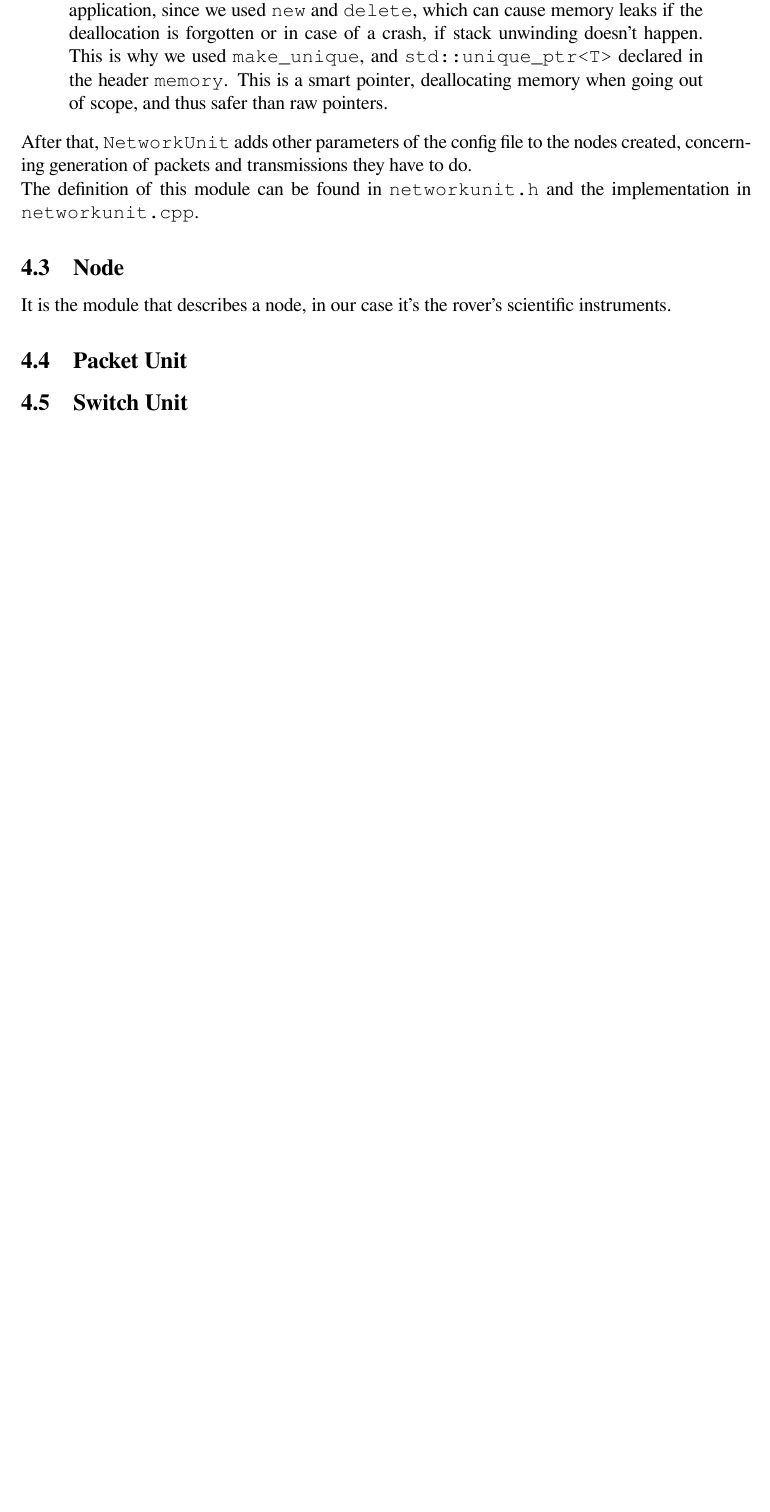
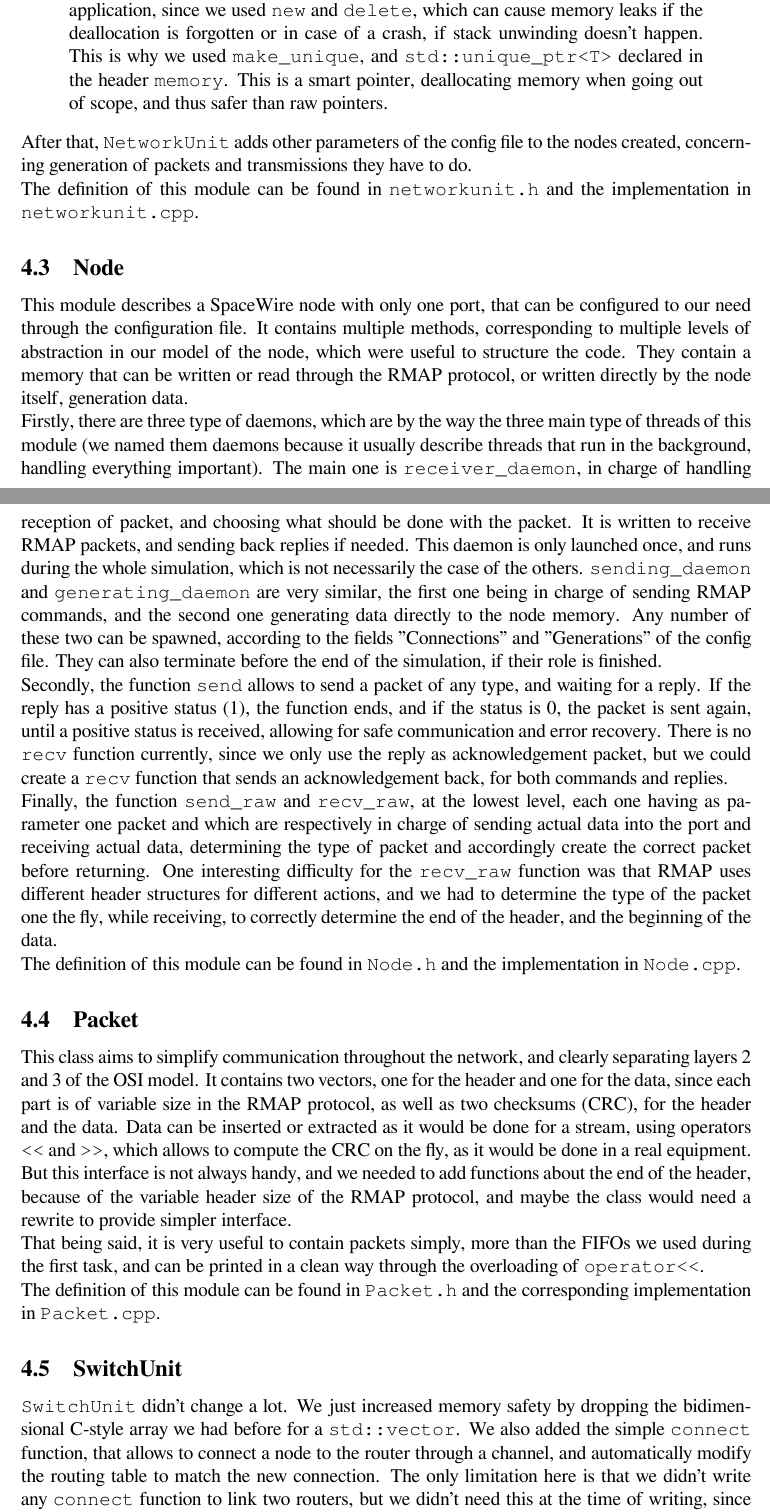
Before and after one commit to suai-ipsa2018/ExoMars2020, a LaTeX document (ExoMars2020/Report/ExoMars2020.tex): part of page 11 of 14 before the commit and two parts of pages 11 and 12 of 15 after it, the two joined at a grey line, cut so that both start at the same text, the shorter picture padded with empty space. The pictures show the PDF file ExoMars2020/Report/ExoMars2020.pdf that the author committed with the source.

Commit message:
finished for Julien ?

```diff
--- a/ExoMars2020/Report/ExoMars2020.tex
+++ b/ExoMars2020/Report/ExoMars2020.tex
@@ -196,7 +196,7 @@ At first, we used a custom configuration file and wrote the parser ourselves. It
 
 So we moved to the JSON format, using the header-only \Cpp JSON parser RapidJSON. It proved to be much stronger, and allowed us to easily add new features, without needing to check for bugs. It currently supports channels specification, network part specification, nodes declaration, description of their interaction with the network (when to send packets, how many, the type \textsl{etc}), and the self generation of packets, modelling an experiment where results are stored in a node's memory, with similar arguments. The only limitation of this configuration file is that it doesn't allow to describe routers for now, so one router is created for each network part.
 
-To easily gather information from the DOM, we wrote a loader, which can be found in \texttt{helperlib.h} and the corresponding implementation file \texttt{helperlib.cpp}.
+To easily gather information from the DOM, we wrote a loader contained into a class, which can be found in \texttt{helperlib.h} and the corresponding implementation file \texttt{helperlib.cpp}.
 
 \subsubsection*{Graphical User Interface}
 Another optional task we began is the Graphical User Interface (GUI). Sadly, we didn't have time to finish it, but is still an interesting feature of the project.
@@ -221,15 +221,22 @@ The definition of this module can be found in \texttt{networkunit.h} and the imp
 \subsection{Node}
 This module describes a SpaceWire node with only one port, that can be configured to our need through the configuration file. It contains multiple methods, corresponding to multiple levels of abstraction in our model of the node, which were useful to structure the code. They contain a memory that can be written or read through the RMAP protocol, or written directly by the node itself, generation data.
 
-Firstly, there are three type of daemons, which are by the way the three main type of threads of this module (we named them daemons because it usually describe threads that run in the background, handling everything important). The main one is \texttt{receiver_daemon}, in charge of handling reception of packet, and choosing what should be done with the packet. It is written to receive RMAP packets, and sending back replies if needed. This daemon is only launched once, and runs during the whole simulation, which is not necessarily the case of the others. \texttt{sending_daemon} and \texttt{generating_daemon} are very similar, the first one being in charge of sending RMAP commands, and the second one generating data directly to the node memory. Any number of these two can be spawned, according to the fields "Connections" and "Generations" of the config file. They can also terminate before the end of the simulation, if their role is finished.
+Firstly, there are three type of daemons, which are by the way the three main type of threads of this module (we named them daemons because it usually describe threads that run in the background, handling everything important). The main one is \texttt{receiver\_daemon}, in charge of handling reception of packet, and choosing what should be done with the packet. It is written to receive RMAP packets, and sending back replies if needed. This daemon is only launched once, and runs during the whole simulation, which is not necessarily the case of the others. \texttt{sending\_daemon} and \texttt{generating\_daemon} are very similar, the first one being in charge of sending RMAP commands, and the second one generating data directly to the node memory. Any number of these two can be spawned, according to the fields "Connections" and "Generations" of the config file. They can also terminate before the end of the simulation, if their role is finished.
 
 Secondly, the function \texttt{send} allows to send a packet of any type, and waiting for a reply. If the reply has a positive status (1), the function ends, and if the status is 0, the packet is sent again, until a positive status is received, allowing for safe communication and error recovery. There is no \texttt{recv} function currently, since we only use the reply as acknowledgement packet, but we could create a \texttt{recv} function that sends an acknowledgement back, for both commands and replies.
 
-Finally, the function \texttt{send_raw} and \texttt{recv_raw}
+Finally, the function \texttt{send\_raw} and \texttt{recv\_raw}, at the lowest level, each one having as parameter one packet and which are respectively in charge of sending actual data into the port and receiving actual data, determining the type of packet and accordingly create the correct packet before returning. One interesting difficulty for the \texttt{recv\_raw} function was that RMAP uses different header structures for different actions, and we had to determine the type of the packet one the fly, while receiving, to correctly determine the end of the header, and the beginning of the data.
 
-\subsection{Packet Unit}
-\subsection{Switch Unit}
+The definition of this module can be found in \texttt{Node.h} and the implementation in \texttt{Node.cpp}.
 
+\subsection{Packet}
+This class aims to simplify communication throughout the network, and clearly separating layers 2 and 3 of the OSI model. It contains two vectors, one for the header and one for the data, since each part is of variable size in the RMAP protocol, as well as two checksums (CRC), for the header and the data. Data can be inserted or extracted as it would be done for a stream, using operators \verb|<<| and \verb|>>|, which allows to compute the CRC on the fly, as it would be done in a real equipment. But this interface is not always handy, and we needed to add functions about the end of the header, because of the variable header size of the RMAP protocol, and maybe the class would need a rewrite to provide simpler interface.
+
+That being said, it is very useful to contain packets simply, more than the FIFOs we used during the first task, and can be printed in a clean way through the overloading of  \verb|operator<<|.
+
+The definition of this module can be found in \texttt{Packet.h} and the corresponding implementation in \texttt{Packet.cpp}.
+\subsection{SwitchUnit}
+\texttt{SwitchUnit} didn't change a lot. We just increased memory safety by dropping the bidimensional C-style array we had before for a \texttt{std::vector}. We also added the simple \texttt{connect} function, that allows to connect a node to the router through a channel, and automatically modify the routing table to match the new connection. The only limitation here is that we didn't write any \texttt{connect} function to link two routers, but we didn't need this at the time of writing, since ExoMars2020 contains only one router. But if we are to develop a more complete and versatile simulator, this could become a need.
 
 \pagebreak
 
```
Also changed, not shown: ExoMars2020/Report/ExoMars2020.pdf, 5 other files.
